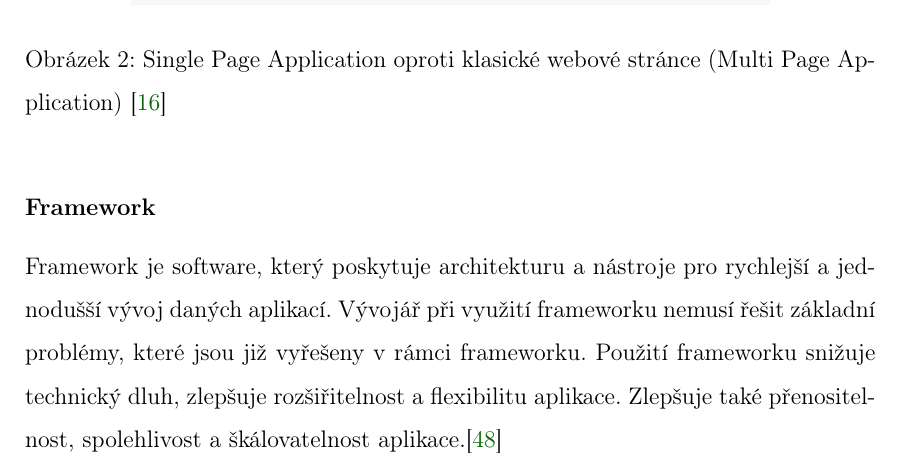
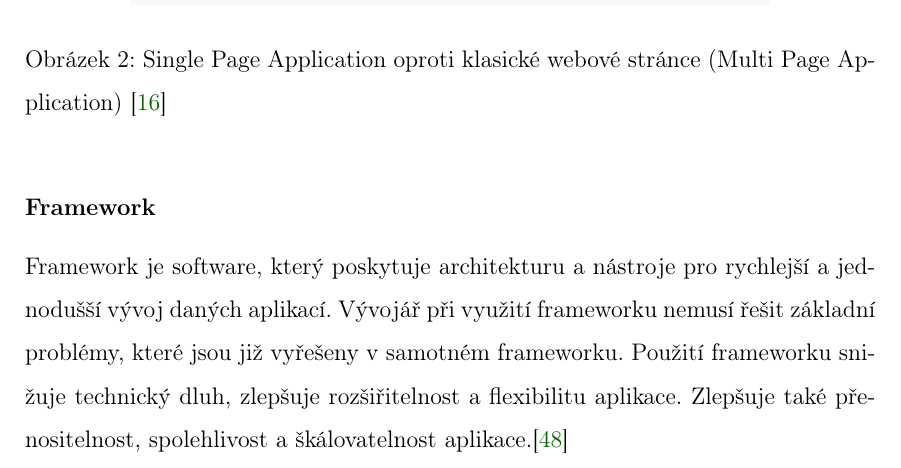
Before and after one commit to lukyncze/bachelor-thesis, a LaTeX thesis (thesis/sablona_ukazka.tex, which reads thesis/webova_aplikace.tex): part of page 12 of 109, cut so that both start at the same text. Compiled offline with pdfLaTeX.

Commit message:
thesis(webapps): use other words instead of "within"

```diff
--- a/thesis/webova_aplikace.tex
+++ b/thesis/webova_aplikace.tex
@@ -41,6 +41,6 @@ Mezi výhody tohoto přístupu patří rychlejší odezva aplikace, méně dotaz
 \subsubsection*{Framework}
 
 Framework je software, který poskytuje architekturu a~nástroje pro rychlejší a~jednodušší vývoj daných aplikací.
-Vývojář při využití frameworku nemusí řešit základní problémy, které jsou již vyřešeny v~rámci frameworku.
+Vývojář při využití frameworku nemusí řešit základní problémy, které jsou již vyřešeny v~samotném frameworku.
 Použití frameworku snižuje technický dluh, zlepšuje rozšiřitelnost a~flexibilitu aplikace.
 Zlepšuje také přenositelnost, spolehlivost a~škálovatelnost aplikace.\cite{schmidtframeworks}
```
